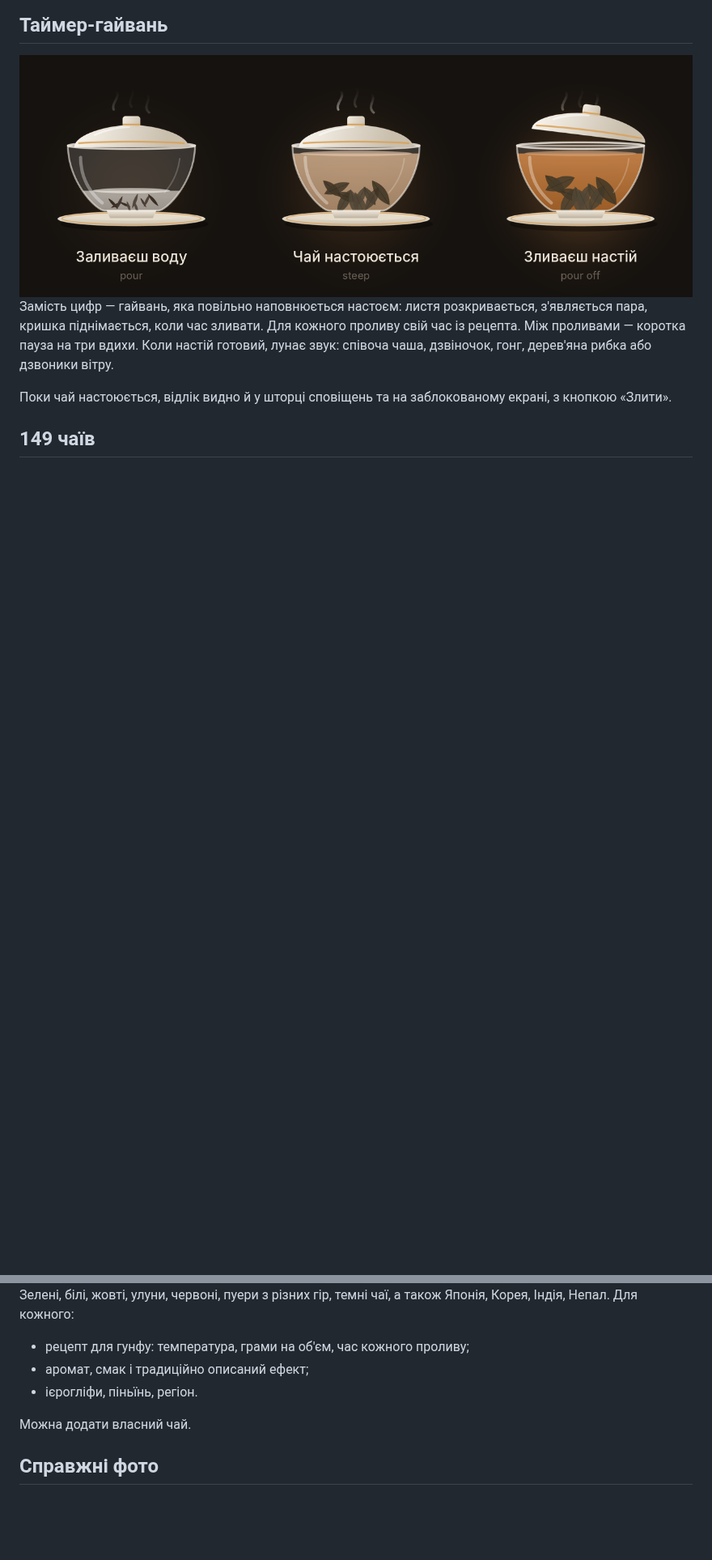
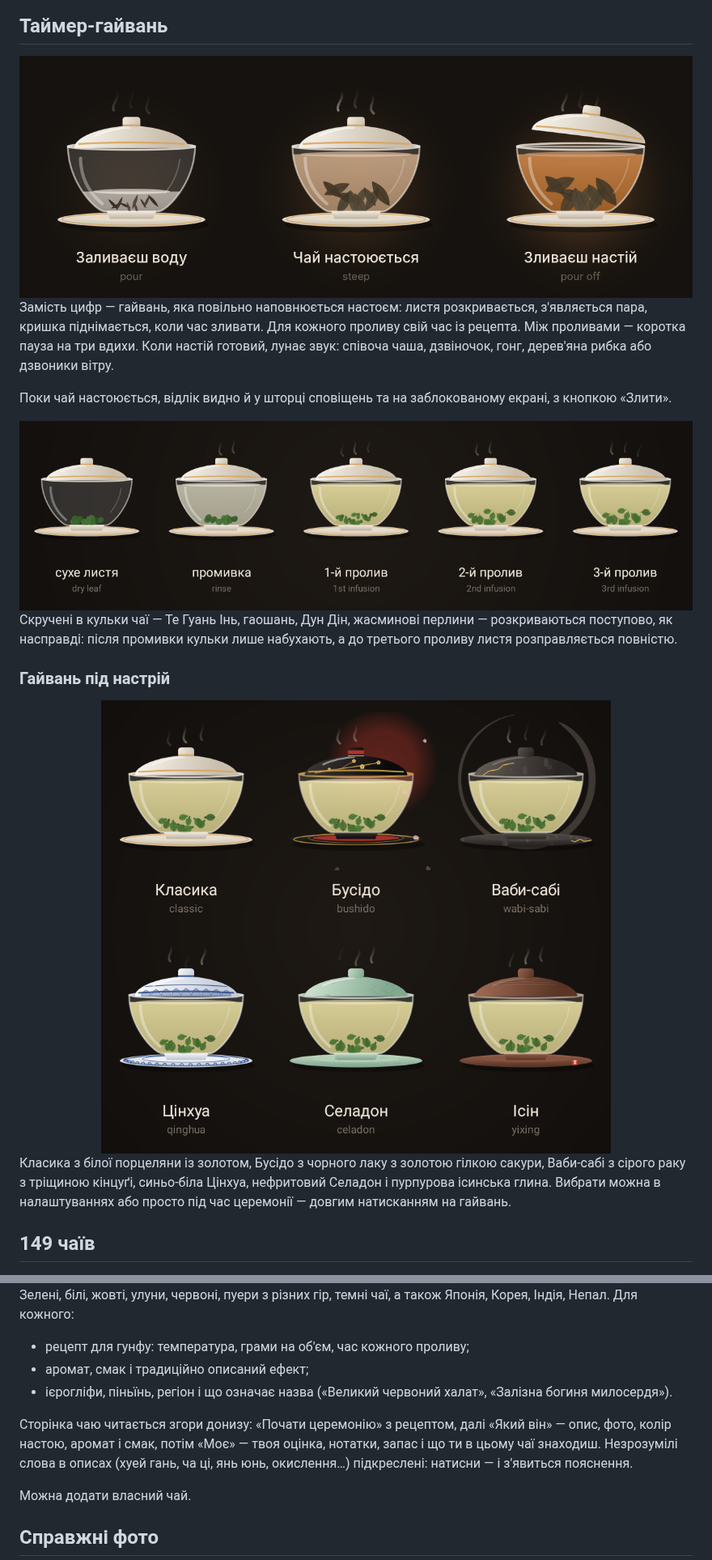
Before and after one commit to golftennis3/gongfu-cha-releases, a Markdown page: README.md, 2 parts joined by grey strips. Shown at 81% size. GitHub-like rendering; pictures changed too: images/gaiwans.png (added), images/rolled.png (added); blank space fills up the shorter version.

```diff
--- a/README.md
+++ b/README.md
@@ -22,6 +22,16 @@
 
 Поки чай настоюється, відлік видно й у шторці сповіщень та на заблокованому екрані, з кнопкою «Злити».
 
+<img src="images/rolled.png" alt="Те Гуань Інь у гайвані: кульки поступово розкриваються від промивки до третього проливу" width="100%">
+
+Скручені в кульки чаї — Те Гуань Інь, гаошань, Дун Дін, жасминові перлини — розкриваються поступово, як насправді: після промивки кульки лише набухають, а до третього проливу листя розправляється повністю.
+
+### Гайвань під настрій
+
+<img src="images/gaiwans.png" alt="Шість стилів гайвані: Класика, Бусідо, Ваби-сабі, Цінхуа, Селадон, Ісін" width="100%">
+
+Класика з білої порцеляни із золотом, Бусідо з чорного лаку з золотою гілкою сакури, Ваби-сабі з сірого раку з тріщиною кінцуґі, синьо-біла Цінхуа, нефритовий Селадон і пурпурова ісинська глина. Вибрати можна в налаштуваннях або просто під час церемонії — довгим натисканням на гайвань.
+
 ## 149 чаїв
 
 <img src="images/teas.png" alt="Ілюстрації чаїв із каталогу" width="100%">
@@ -29,7 +39,9 @@
 Зелені, білі, жовті, улуни, червоні, пуери з різних гір, темні чаї, а також Японія, Корея, Індія, Непал. Для кожного:
 - рецепт для гунфу: температура, грами на об'єм, час кожного проливу;
 - аромат, смак і традиційно описаний ефект;
-- ієрогліфи, піньїнь, регіон.
+- ієрогліфи, піньїнь, регіон і що означає назва («Великий червоний халат», «Залізна богиня милосердя»).
+
+Сторінка чаю читається згори донизу: «Почати церемонію» з рецептом, далі «Який він» — опис, фото, колір настою, аромат і смак, потім «Моє» — твоя оцінка, нотатки, запас і що ти в цьому чаї знаходиш. Незрозумілі слова в описах (хуей гань, ча ці, янь юнь, окислення…) підкреслені: натисни — і з'явиться пояснення.
 
 Можна додати власний чай.
 
```
Also changed, not shown: other parts of README.md (+11 -7 lines), images/aroma.png (added), images/screens.png.
